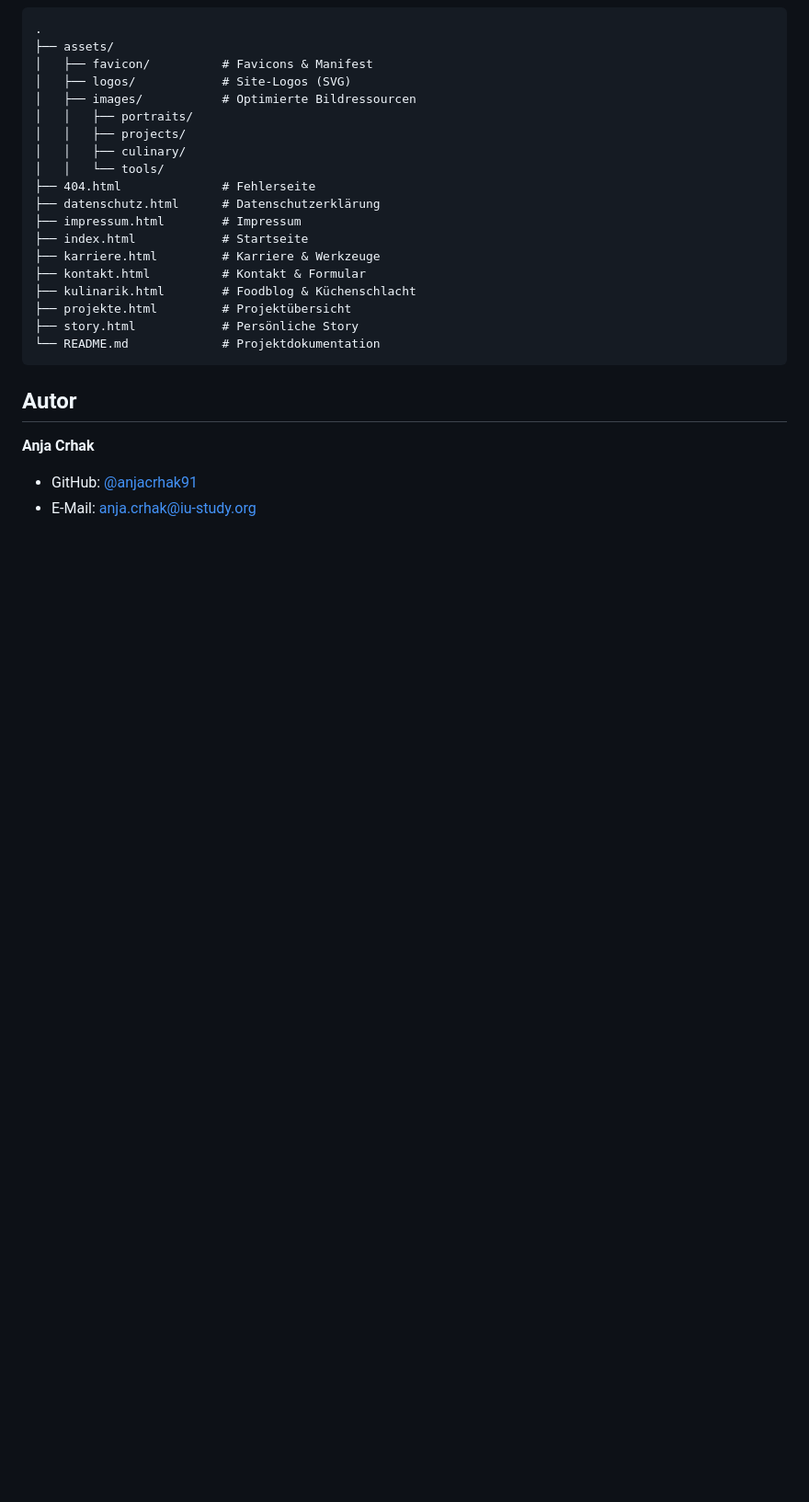
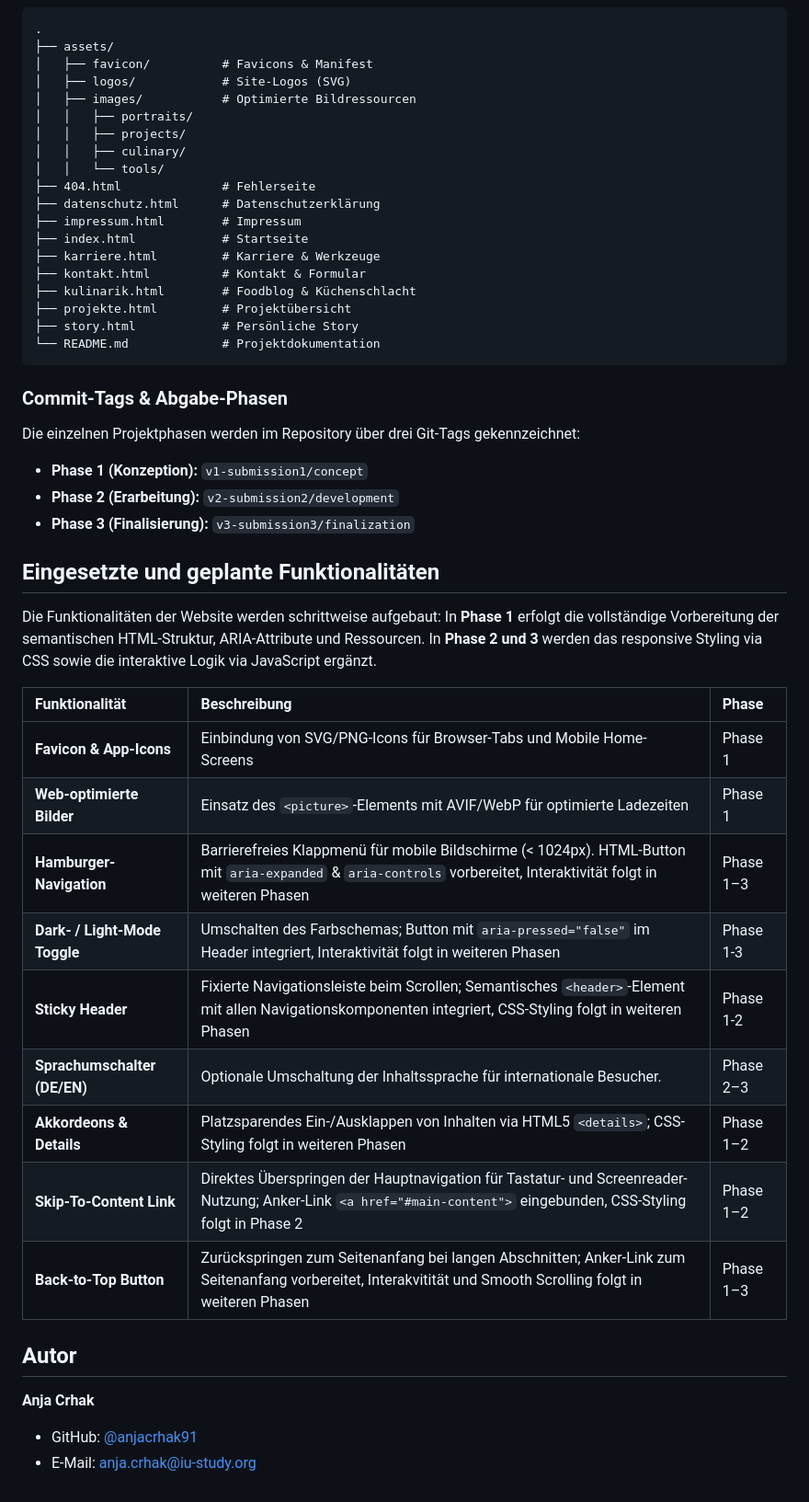
Before and after one commit to IU-Webprogrammierung/2026-09-website-anjacrhak91, a Markdown page: README.md, the part around one of its changes. Shown at 92% size. Rendered like a GitHub page; blank space fills up the shorter version.

````diff
--- a/README.md
+++ b/README.md
@@ -107,6 +117,30 @@ Die HTML-Dateien sind strikt nach Standards der digitalen Barrierefreiheit (WCAG
 ├── story.html            # Persönliche Story
 └── README.md             # Projektdokumentation
 ```
+### Commit-Tags & Abgabe-Phasen
+
+Die einzelnen Projektphasen werden im Repository über drei Git-Tags gekennzeichnet:
+
+* **Phase 1 (Konzeption):** `v1-submission1/concept`
+* **Phase 2 (Erarbeitung):** `v2-submission2/development`
+* **Phase 3 (Finalisierung):** `v3-submission3/finalization`
+
+## Eingesetzte und geplante Funktionalitäten
+
+Die Funktionalitäten der Website werden schrittweise aufgebaut: In **Phase 1** erfolgt die vollständige Vorbereitung der semantischen HTML-Struktur, ARIA-Attribute und Ressourcen. In **Phase 2 und 3** werden das responsive Styling via CSS sowie die interaktive Logik via JavaScript ergänzt.
+
+
+| Funktionalität | Beschreibung | Phase |
+| :--- | :--- | :--- |
+| **Favicon & App-Icons** | Einbindung von SVG/PNG-Icons für Browser-Tabs und Mobile Home-Screens | Phase 1 |
+| **Web-optimierte Bilder** | Einsatz des `<picture>`-Elements mit AVIF/WebP für optimierte Ladezeiten | Phase 1 |
+| **Hamburger-Navigation** | Barrierefreies Klappmenü für mobile Bildschirme (< 1024px). HTML-Button mit `aria-expanded` & `aria-controls` vorbereitet, Interaktivität folgt in weiteren Phasen | Phase 1–3 |
+| **Dark- / Light-Mode Toggle** | Umschalten des Farbschemas; Button mit `aria-pressed="false"` im Header integriert, Interaktivität folgt in weiteren Phasen | Phase 1-3 |
+| **Sticky Header** | Fixierte Navigationsleiste beim Scrollen; Semantisches `<header>`-Element mit allen Navigationskomponenten integriert, CSS-Styling folgt in weiteren Phasen | Phase 1-2 |
+| **Sprachumschalter (DE/EN)** | Optionale Umschaltung der Inhaltssprache für internationale Besucher. | Phase 2–3 |
+| **Akkordeons & Details** | Platzsparendes Ein-/Ausklappen von Inhalten via HTML5 `<details>`; CSS-Styling folgt in weiteren Phasen | Phase 1–2 |
+| **Skip-To-Content Link** | Direktes Überspringen der Hauptnavigation für Tastatur- und Screenreader-Nutzung; Anker-Link `<a href="#main-content">` eingebunden, CSS-Styling folgt in Phase 2 | Phase 1–2 |
+| **Back-to-Top Button** | Zurückspringen zum Seitenanfang bei langen Abschnitten; Anker-Link zum Seitenanfang vorbereitet, Interakvitität und Smooth Scrolling folgt in weiteren Phasen | Phase 1–3 |
 
 ## Autor
 **Anja Crhak**
````
Also changed, not shown: other parts of README.md (+21 -11 lines).
